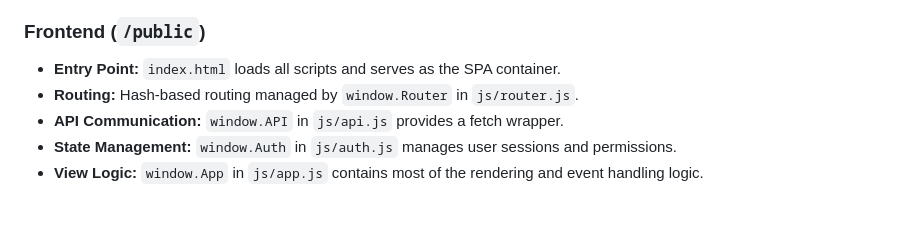
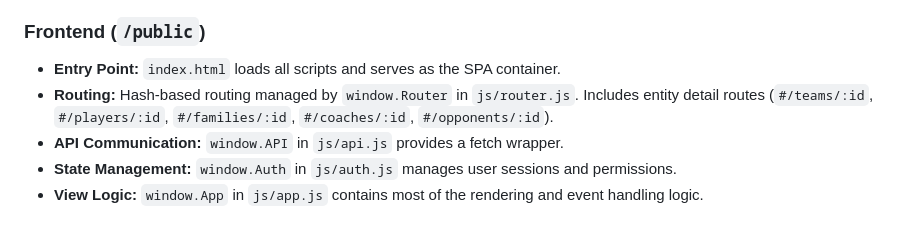
Before and after one commit to n1ghtfr0sty/vsc-scheduler, a Markdown page: GEMINI.md, the part around the change. Rendered like a GitHub page.

Commit message:
docs: Update GEMINI.md with new entity detail routes

```diff
--- a/GEMINI.md
+++ b/GEMINI.md
@@ -35,7 +35,7 @@ This file provides context and instructions for Gemini CLI when working in the V
 
 ### Frontend (`/public`)
 - **Entry Point:** `index.html` loads all scripts and serves as the SPA container.
-- **Routing:** Hash-based routing managed by `window.Router` in `js/router.js`.
+- **Routing:** Hash-based routing managed by `window.Router` in `js/router.js`. Includes entity detail routes (`#/teams/:id`, `#/players/:id`, `#/families/:id`, `#/coaches/:id`, `#/opponents/:id`).
 - **API Communication:** `window.API` in `js/api.js` provides a fetch wrapper.
 - **State Management:** `window.Auth` in `js/auth.js` manages user sessions and permissions.
 - **View Logic:** `window.App` in `js/app.js` contains most of the rendering and event handling logic.
```
